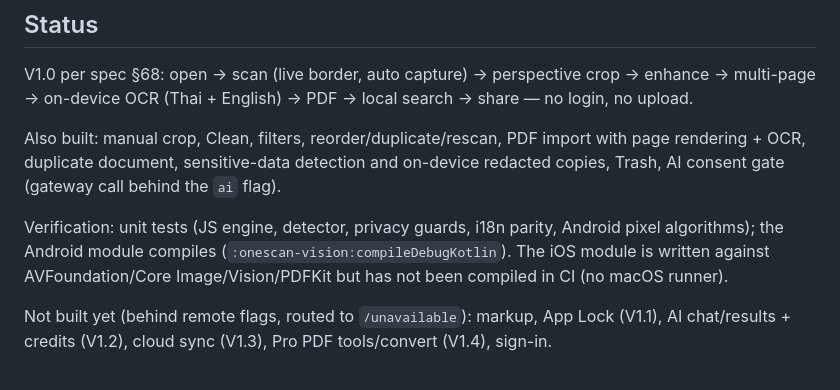
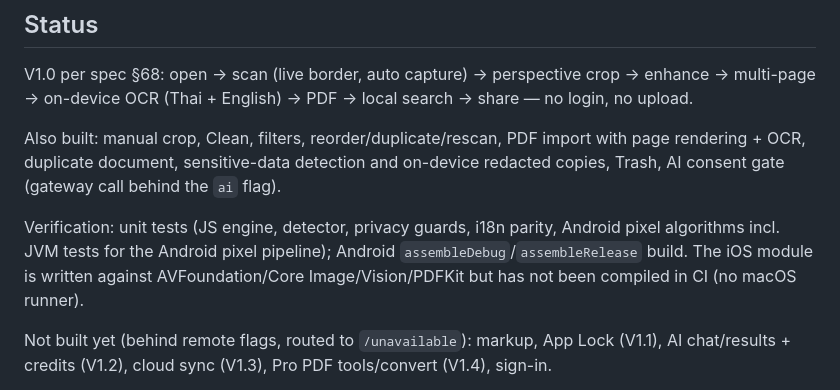
Before and after one commit to bosskorn/ship, a Markdown page: onescan/README.md, the part around the change. Drawn GitHub-style.

Commit message:
Update README with Android build verification
Co-Authored-By: Claude Opus 5.5 <noreply@anthropic.com>
Claude-Session: https://claude.ai/code/session_015TJmVtMpCZc3PbLk1LuqdX

```diff
--- a/onescan/README.md
+++ b/onescan/README.md
@@ -73,7 +73,7 @@ rendering + OCR, duplicate document, sensitive-data detection and on-device reda
 Trash, AI consent gate (gateway call behind the `ai` flag).
 
 Verification: unit tests (JS engine, detector, privacy guards, i18n parity, Android pixel
-algorithms); the Android module compiles (`:onescan-vision:compileDebugKotlin`). The iOS module is written against
+algorithms incl. JVM tests for the Android pixel pipeline); Android `assembleDebug`/`assembleRelease` build. The iOS module is written against
 AVFoundation/Core Image/Vision/PDFKit but has not been compiled in CI (no macOS runner).
 
 Not built yet (behind remote flags, routed to `/unavailable`): markup, App Lock (V1.1),
```
